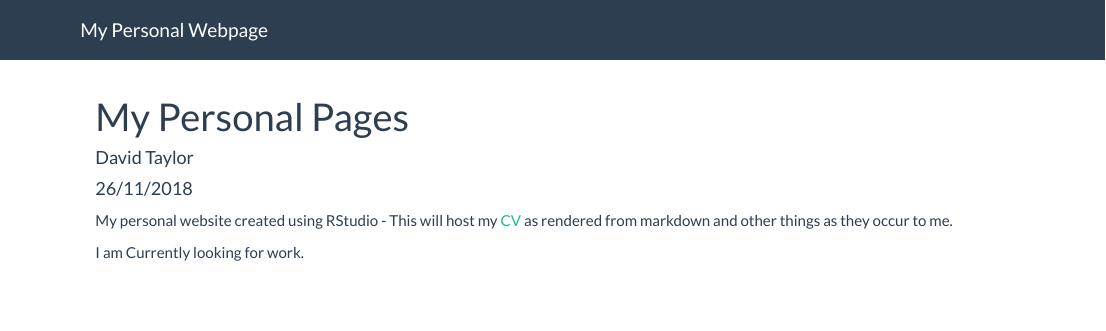
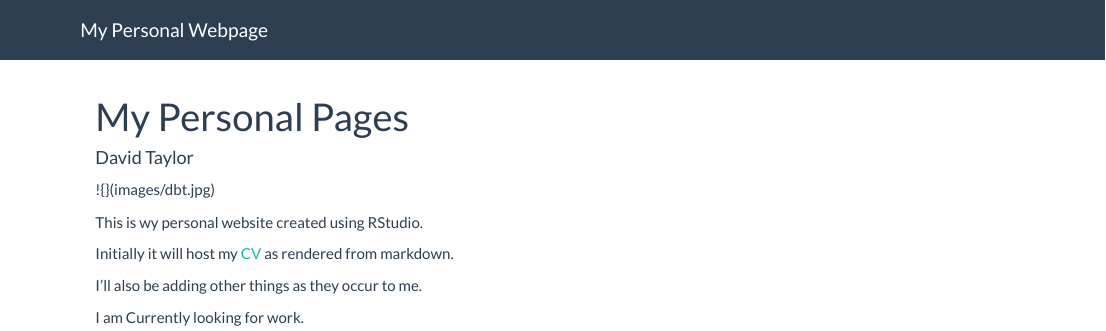
Before and after one commit to dtaylor222/personalpages, an R Markdown document (index.Rmd): the page in a window 1100 px wide, from its top. Rendered offline with R 4.5, knitr and Pandoc, with nearby package versions.

Commit message:
Added an images directory with dbt.jpg and addid it to index page (not working yet)

```diff
--- a/index.Rmd
+++ b/index.Rmd
@@ -1,9 +1,14 @@
 ---
 title: "My Personal Pages"
 author: "David Taylor"
-date: "26/11/2018"
 ---
 
-My personal website created using RStudio - This will host my [CV](CV.html) as rendered from markdown and other things as they occur to me.
+!{}(images/dbt.jpg)
+
+This is wy personal website created using RStudio.
+
+Initially it will host my [CV](CV.html) as rendered from markdown.
+
+I'll also be adding other things as they occur to me.
 
 I am Currently looking for work.
```
Also changed, not shown: CV.Rmd (+1 -1 lines), images/dbt.jpg (added), 3 other files.
